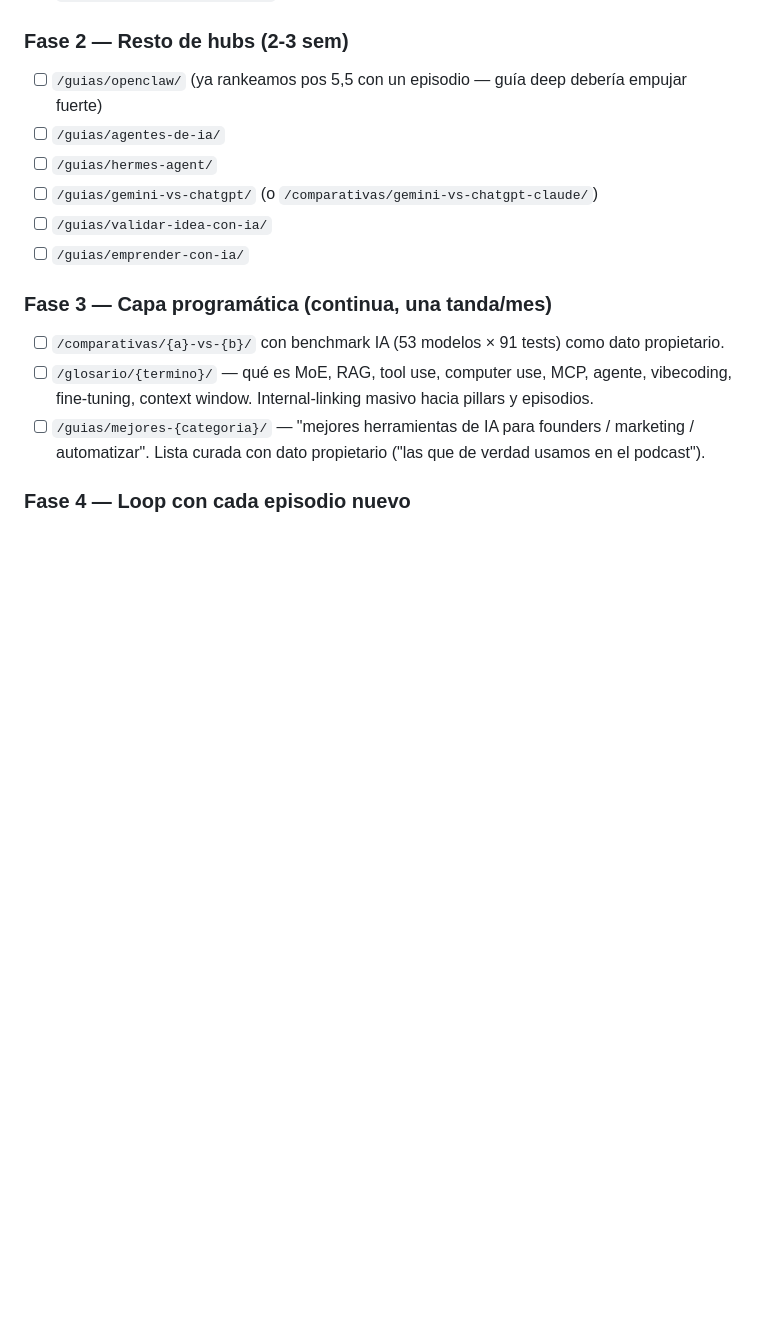
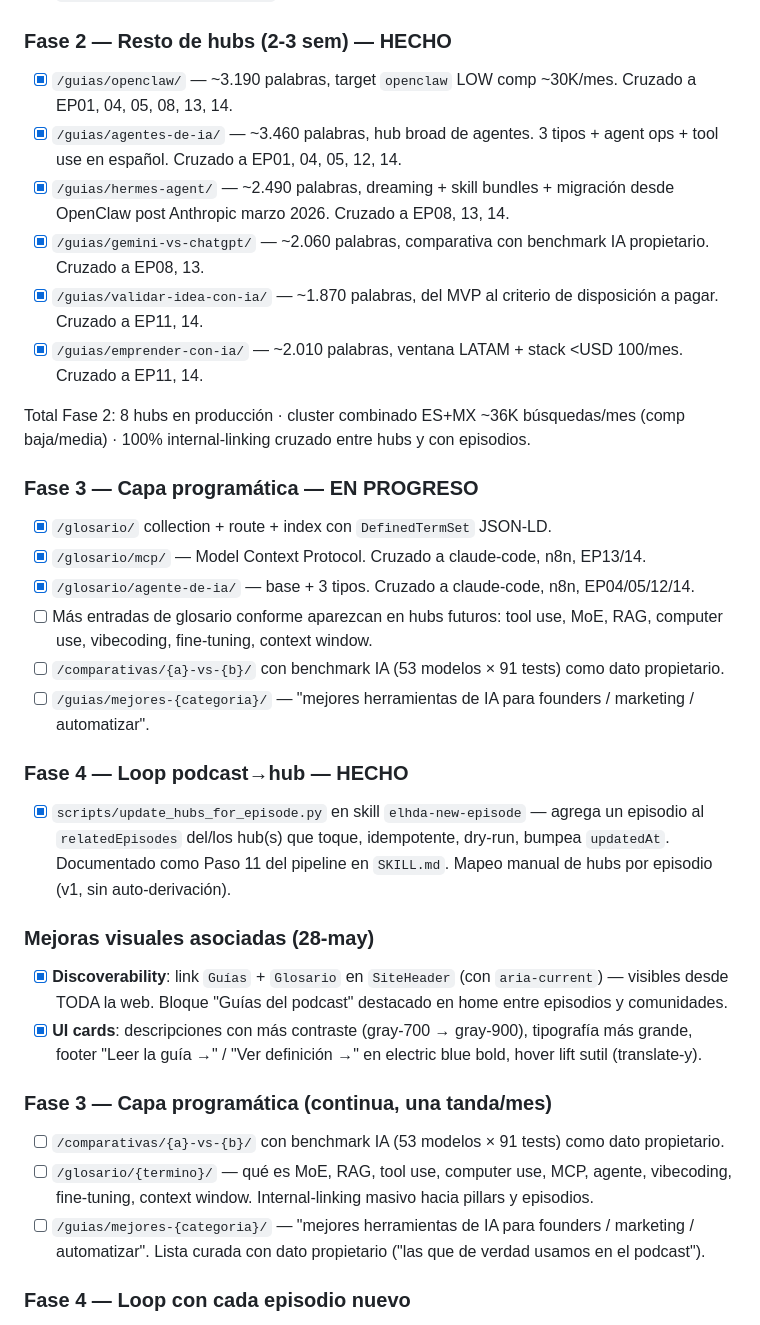
Before and after one commit to ctala/landing-es-la-hora-de-aprender, a Markdown page: ROADMAP.md, the part around the change. Rendered like a GitHub page; blank space fills up the shorter version.

Commit message:
docs(roadmap): Sprint SEO Growth — Fase 2 y 4 completas, Fase 3 en progreso
- F2 (6 hubs): openclaw, agentes-de-ia, hermes-agent, gemini-vs-chatgpt,
  validar-idea-con-ia, emprender-con-ia — TODOS en producción, cruzados
  entre sí y con episodios. ~36K búsquedas/mes ES+MX combinados.
- F4 (loop podcast→hub): scripts/update_hubs_for_episode.py + Paso 11
  en SKILL.md del elhda-new-episode.
- F3 (programática): glosario scaffolding + 2 entradas (MCP, agente de
  IA). Comparativas y resto del glosario quedan en backlog.
- Mejoras UI: discoverability (nav Guías/Glosario en SiteHeader + bloque
  destacado en home) + cards con más contraste/jerarquía + hover lift.

Co-Authored-By: Claude Opus 4.7 (1M context) <noreply@anthropic.com>

```diff
--- a/ROADMAP.md
+++ b/ROADMAP.md
@@ -120,13 +120,30 @@ Plan completo en [`docs/SEO-GROWTH-STRATEGY.md`](docs/SEO-GROWTH-STRATEGY.md). T
 - [x] **`/guias/n8n/`** — pillar ~3.220 palabras. Target `n8n` (33K/mes MX MEDIUM). Cruzado con EP02, EP12, EP14. CTA → curso "Automatiza con n8n" MC-04 (`classroom/006029ac`). v3.20.0.
 - [x] **Content collection Astro `guias`** — schema Zod en `src/content.config.ts`, route `src/pages/guias/[...slug].astro` con TOC sticky desktop + JSON-LD TechArticle + BreadcrumbList + FAQPage + funnel CTA + bloque relacionados, index en `src/pages/guias/index.astro` con ItemList. Plantilla reusable para Fase 2.
 
-### Fase 2 — Resto de hubs (2-3 sem)
-- [ ] `/guias/openclaw/` (ya rankeamos pos 5,5 con un episodio — guía deep debería empujar fuerte)
-- [ ] `/guias/agentes-de-ia/`
-- [ ] `/guias/hermes-agent/`
-- [ ] `/guias/gemini-vs-chatgpt/` (o `/comparativas/gemini-vs-chatgpt-claude/`)
-- [ ] `/guias/validar-idea-con-ia/`
-- [ ] `/guias/emprender-con-ia/`
+### Fase 2 — Resto de hubs (2-3 sem) — HECHO
+- [x] `/guias/openclaw/` — ~3.190 palabras, target `openclaw` LOW comp ~30K/mes. Cruzado a EP01, 04, 05, 08, 13, 14.
+- [x] `/guias/agentes-de-ia/` — ~3.460 palabras, hub broad de agentes. 3 tipos + agent ops + tool use en español. Cruzado a EP01, 04, 05, 12, 14.
+- [x] `/guias/hermes-agent/` — ~2.490 palabras, dreaming + skill bundles + migración desde OpenClaw post Anthropic marzo 2026. Cruzado a EP08, 13, 14.
+- [x] `/guias/gemini-vs-chatgpt/` — ~2.060 palabras, comparativa con benchmark IA propietario. Cruzado a EP08, 13.
+- [x] `/guias/validar-idea-con-ia/` — ~1.870 palabras, del MVP al criterio de disposición a pagar. Cruzado a EP11, 14.
+- [x] `/guias/emprender-con-ia/` — ~2.010 palabras, ventana LATAM + stack <USD 100/mes. Cruzado a EP11, 14.
+
+Total Fase 2: 8 hubs en producción · cluster combinado ES+MX ~36K búsquedas/mes (comp baja/media) · 100% internal-linking cruzado entre hubs y con episodios.
+
+### Fase 3 — Capa programática — EN PROGRESO
+- [x] `/glosario/` collection + route + index con `DefinedTermSet` JSON-LD.
+- [x] `/glosario/mcp/` — Model Context Protocol. Cruzado a claude-code, n8n, EP13/14.
+- [x] `/glosario/agente-de-ia/` — base + 3 tipos. Cruzado a claude-code, n8n, EP04/05/12/14.
+- [ ] Más entradas de glosario conforme aparezcan en hubs futuros: tool use, MoE, RAG, computer use, vibecoding, fine-tuning, context window.
+- [ ] `/comparativas/{a}-vs-{b}/` con benchmark IA (53 modelos × 91 tests) como dato propietario.
+- [ ] `/guias/mejores-{categoria}/` — "mejores herramientas de IA para founders / marketing / automatizar".
+
+### Fase 4 — Loop podcast→hub — HECHO
+- [x] `scripts/update_hubs_for_episode.py` en skill `elhda-new-episode` — agrega un episodio al `relatedEpisodes` del/los hub(s) que toque, idempotente, dry-run, bumpea `updatedAt`. Documentado como Paso 11 del pipeline en `SKILL.md`. Mapeo manual de hubs por episodio (v1, sin auto-derivación).
+
+### Mejoras visuales asociadas (28-may)
+- [x] **Discoverability**: link `Guías` + `Glosario` en `SiteHeader` (con `aria-current`) — visibles desde TODA la web. Bloque "Guías del podcast" destacado en home entre episodios y comunidades.
+- [x] **UI cards**: descripciones con más contraste (gray-700 → gray-900), tipografía más grande, footer "Leer la guía →" / "Ver definición →" en electric blue bold, hover lift sutil (translate-y).
 
 ### Fase 3 — Capa programática (continua, una tanda/mes)
 - [ ] `/comparativas/{a}-vs-{b}/` con benchmark IA (53 modelos × 91 tests) como dato propietario.
```
